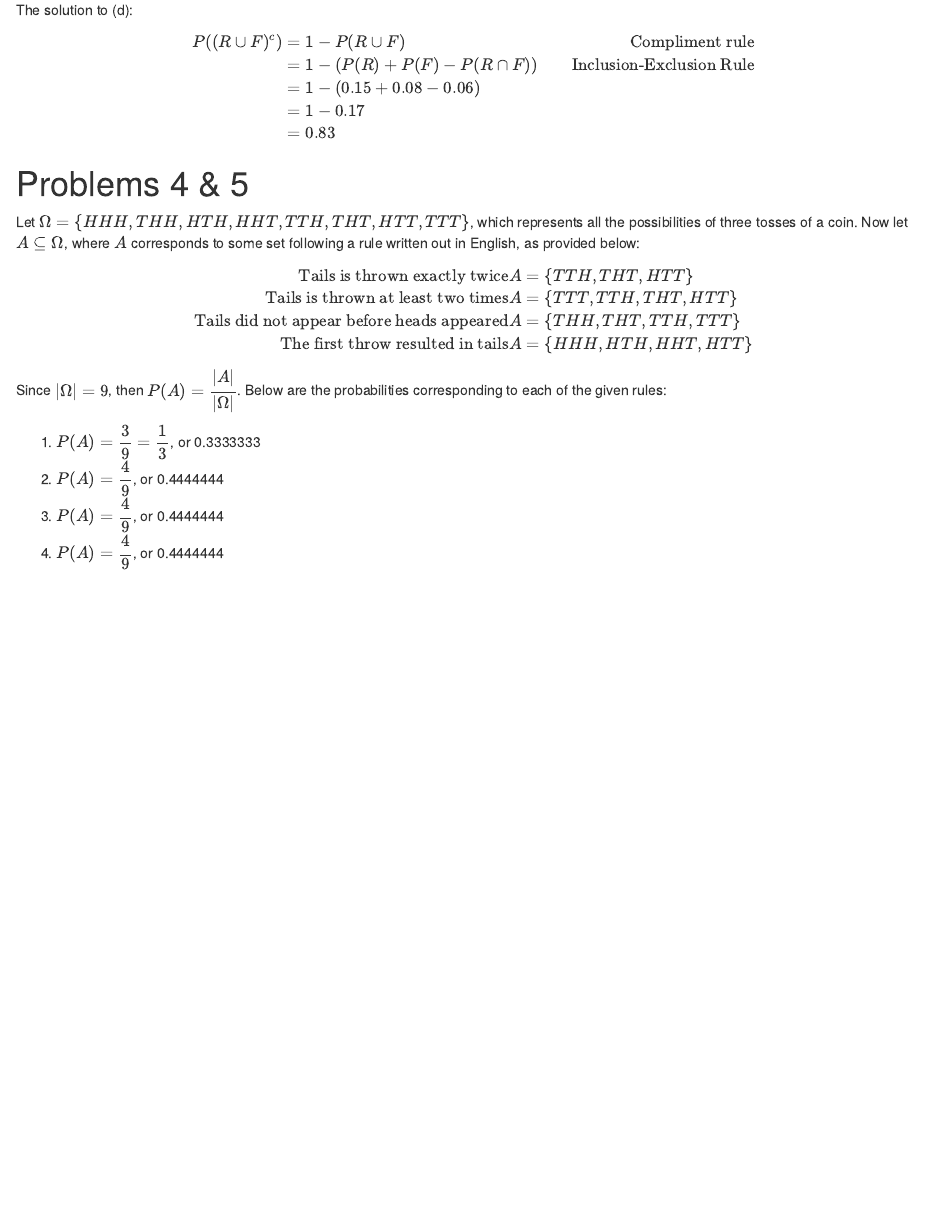
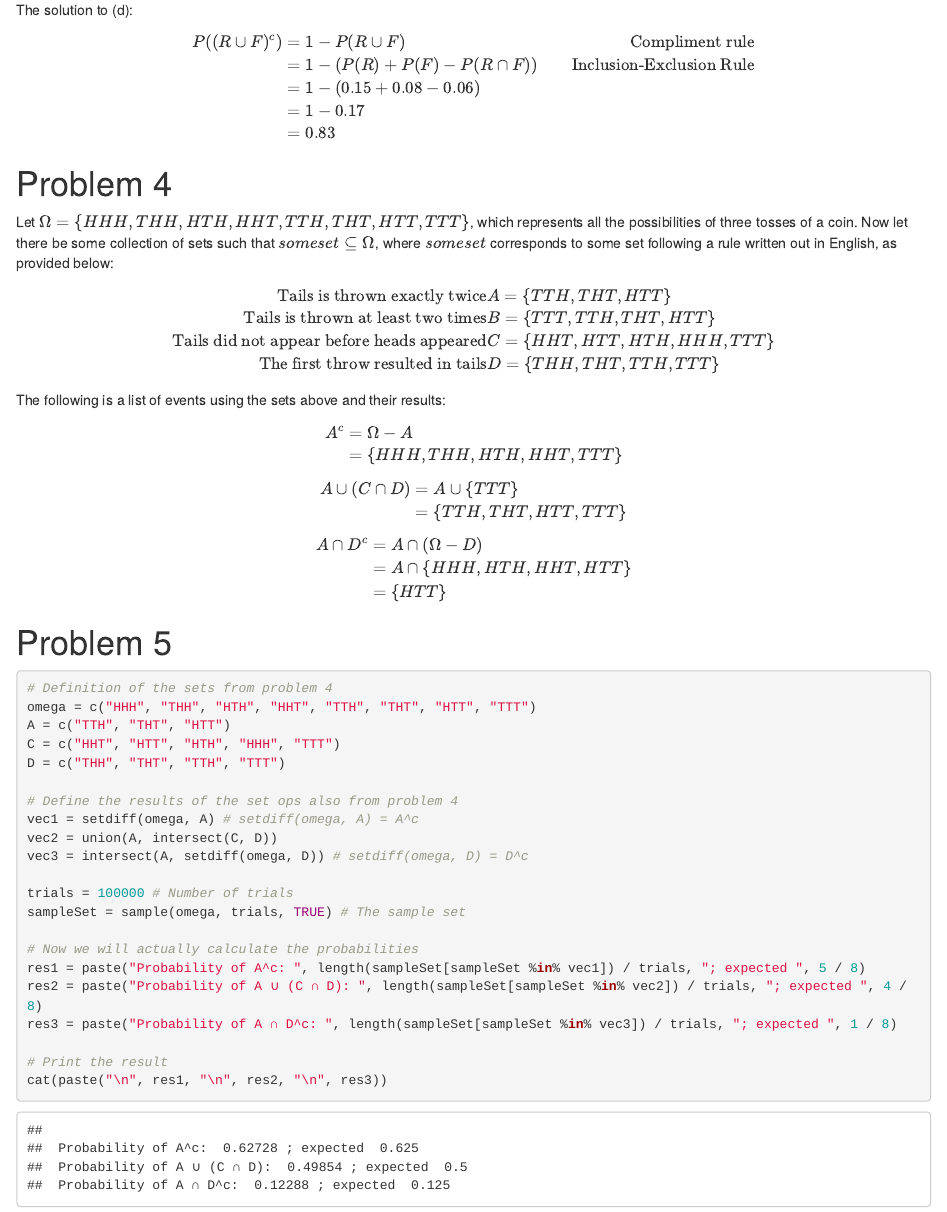
Before and after one commit to cincospenguinos/cs3130, an R Markdown document (homework1/Homework_1.Rmd): the page in a window 1100 px wide, from 810 px down. Rendered offline with R 4.5, knitr and Pandoc, with nearby package versions; code that draws random numbers runs with fixed seeds of ours; common packages that the code uses without loading them are loaded.

Commit message:
Finish homework1 for realzies this time

````diff
--- a/homework1/Homework_1.Rmd
+++ b/homework1/Homework_1.Rmd
@@ -58,21 +58,61 @@ P((R \cup F)^c) &= 1 - P(R \cup F) &\text{Compliment rule}\\
 \end{align}
 $$
 
-# Problems 4 & 5
+# Problem 4
 
-Let $\Omega = \{HHH, THH, HTH, HHT, T TH, THT, HTT, TTT\}$, which represents all the possibilities of three tosses of a coin. Now let $A \subseteq \Omega$, where $A$ corresponds to some set following a rule written out in English, as provided below:
+Let $\Omega = \{HHH, THH, HTH, HHT, TTH, THT, HTT, TTT\}$, which represents all the possibilities of three tosses of a coin. Now let there be some collection of sets such that $some set \subseteq \Omega$, where $some set$ corresponds to some set following a rule written out in English, as provided below:
 
 $$\begin{align}
 \text{Tails is thrown exactly twice} & A = \{TTH, THT, HTT\} \\
-\text{Tails is thrown at least two times} & A = \{TTT, TTH, THT, HTT\} \\
-\text{Tails did not appear before heads appeared} & A = \{THH, THT, TTH, TTT\} \\
-\text{The first throw resulted in tails} & A = \{HHH, HTH, HHT, HTT\} \\
+\text{Tails is thrown at least two times} & B = \{TTT, TTH, THT, HTT\} \\
+\text{Tails did not appear before heads appeared} & C = \{HHT, HTT, HTH, HHH, TTT\} \\
+\text{The first throw resulted in tails} & D = \{THH, THT, TTH, TTT\} \\
 \end{align}
 $$
 
-Since $|\Omega| = 9$, then $P(A) = \dfrac{|A|}{|\Omega|}$. Below are the probabilities corresponding to each of the given rules:
+The following is a list of events using the sets above and their results:
 
-1. $P(A) = \dfrac{3}{9} = \dfrac{1}{3}$, or `r 3 / 9`
-2. $P(A) = \dfrac{4}{9}$, or `r 4 / 9`
-3. $P(A) = \dfrac{4}{9}$, or `r 4 / 9`
-4. $P(A) = \dfrac{4}{9}$, or `r 4 / 9`
+$$\begin{align}
+A^c &= \Omega - A \\
+&= \{HHH, THH, HTH, HHT, TTT\} \\
+\end{align}
+$$
+
+$$\begin{align}
+A \cup (C \cap D) &= A \cup \{TTT\} \\
+&= \{TTH, THT, HTT, TTT\} \\
+\end{align}
+$$
+
+$$\begin{align}
+A \cap D^c &= A \cap (\Omega - D) \\
+&= A \cap \{HHH, HTH, HHT, HTT\} \\
+&= \{HTT\} \\
+\end{align}
+$$
+
+# Problem 5
+
+```{r}
+# Definition of the sets from problem 4
+omega = c("HHH", "THH", "HTH", "HHT", "TTH", "THT", "HTT", "TTT")
+A = c("TTH", "THT", "HTT")
+C = c("HHT", "HTT", "HTH", "HHH", "TTT")
+D = c("THH", "THT", "TTH", "TTT")
+
+# Define the results of the set ops also from problem 4
+vec1 = setdiff(omega, A) # setdiff(omega, A) = A^c
+vec2 = union(A, intersect(C, D))
+vec3 = intersect(A, setdiff(omega, D)) # setdiff(omega, D) = D^c
+
+trials = 100000 # Number of trials
+sampleSet = sample(omega, trials, TRUE) # The sample set
+
+# Now we will actually calculate the probabilities
+res1 = paste("Probability of A^c: ", length(sampleSet[sampleSet %in% vec1]) / trials, "; expected ", 5 / 8)
+res2 = paste("Probability of A ∪ (C ∩ D): ", length(sampleSet[sampleSet %in% vec2]) / trials, "; expected ", 4 / 8)
+res3 = paste("Probability of A ∩ D^c: ", length(sampleSet[sampleSet %in% vec3]) / trials, "; expected ", 1 / 8)
+
+# Print the result
+cat(paste("\n", res1, "\n", res2, "\n", res3))
+```
````
